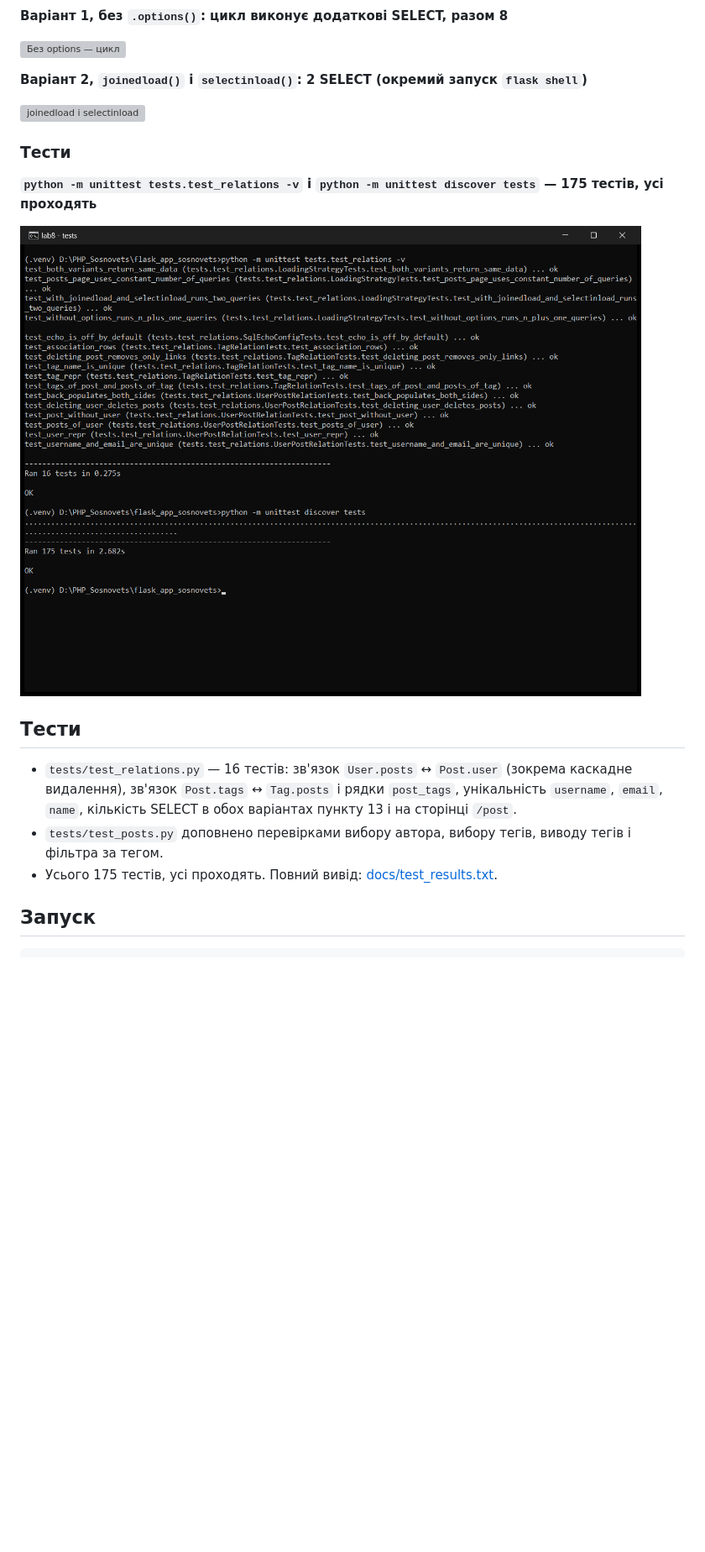
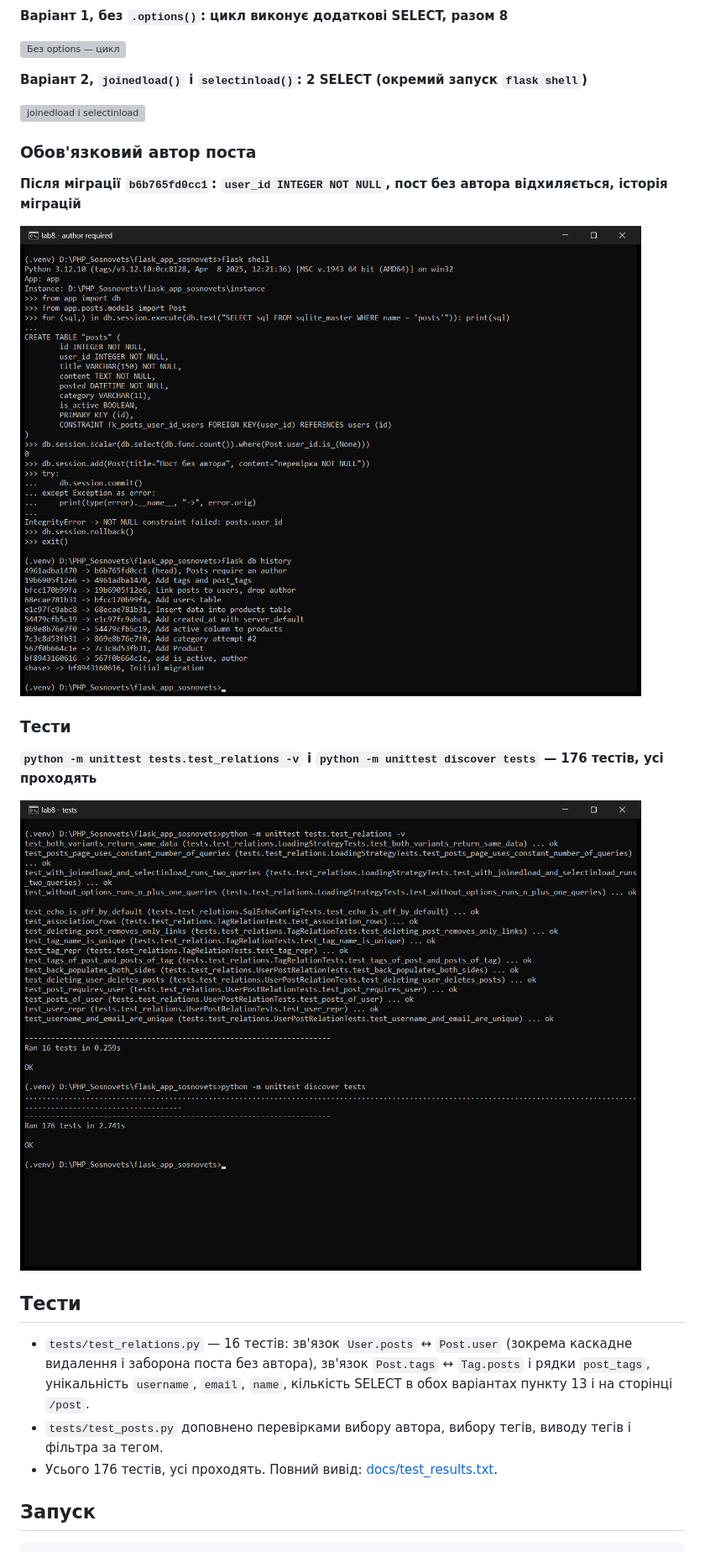
Before and after one commit to dmytrososnovets24-glitch/flask-app-lab, a Markdown page: README.md, the part around one of its changes. Shown at 84% size. Drawn GitHub-style; pictures changed too: screenshots/lab8/15_tests.png, screenshots/lab8/16_user_id_not_null.png (added); blank space fills up the shorter version; grey boxes are pictures that could not be loaded.

Commit message:
lab8: README and screenshots for the required post author

````diff
--- a/README.md
+++ b/README.md
@@ -258,15 +261,20 @@ INFO sqlalchemy.engine.Engine [generated in 0.00065s] (5, 4, 3, 2, 1)
 
 ![joinedload і selectinload](screenshots/lab8/14_with_joinedload_selectinload.png)
 
+### Обов'язковий автор поста
+**Після міграції `b6b765fd0cc1`: `user_id INTEGER NOT NULL`, пост без автора відхиляється, історія міграцій**
+
+![user_id NOT NULL](screenshots/lab8/16_user_id_not_null.png)
+
 ### Тести
-**`python -m unittest tests.test_relations -v` і `python -m unittest discover tests` — 175 тестів, усі проходять**
+**`python -m unittest tests.test_relations -v` і `python -m unittest discover tests` — 176 тестів, усі проходять**
 
 ![Тести](screenshots/lab8/15_tests.png)
 
 ## Тести
-- `tests/test_relations.py` — 16 тестів: зв'язок `User.posts` ↔ `Post.user` (зокрема каскадне видалення), зв'язок `Post.tags` ↔ `Tag.posts` і рядки `post_tags`, унікальність `username`, `email`, `name`, кількість SELECT в обох варіантах пункту 13 і на сторінці `/post`.
+- `tests/test_relations.py` — 16 тестів: зв'язок `User.posts` ↔ `Post.user` (зокрема каскадне видалення і заборона поста без автора), зв'язок `Post.tags` ↔ `Tag.posts` і рядки `post_tags`, унікальність `username`, `email`, `name`, кількість SELECT в обох варіантах пункту 13 і на сторінці `/post`.
 - `tests/test_posts.py` доповнено перевірками вибору автора, вибору тегів, виводу тегів і фільтра за тегом.
-- Усього 175 тестів, усі проходять. Повний вивід: [docs/test_results.txt](docs/test_results.txt).
+- Усього 176 тестів, усі проходять. Повний вивід: [docs/test_results.txt](docs/test_results.txt).
 
 ## Запуск
 ```bash
````
Also changed, not shown: other parts of README.md (+6 -3 lines), 1 other file.
